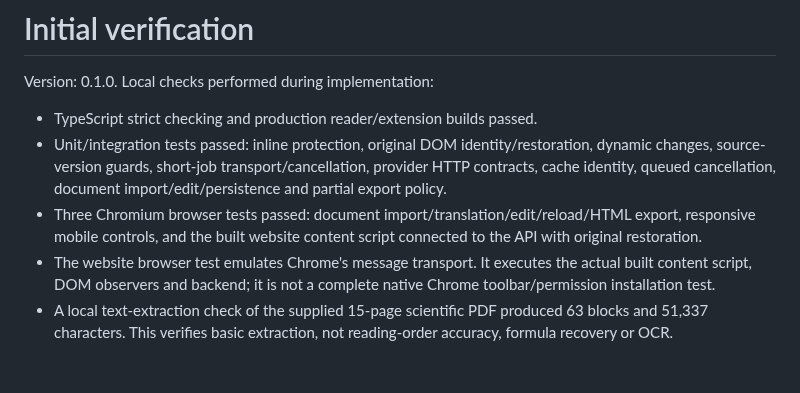
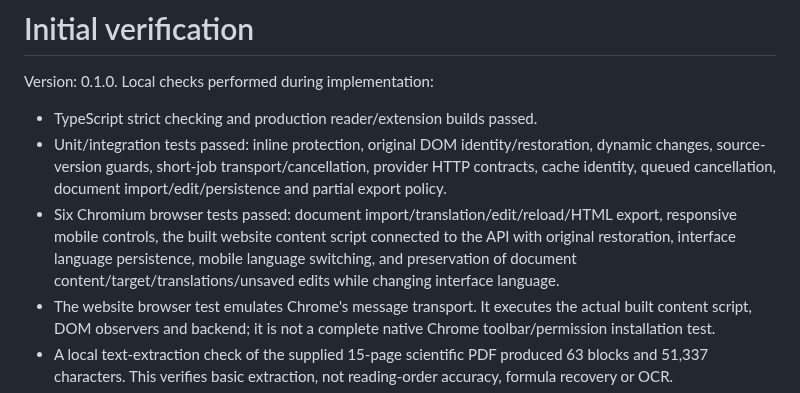
Before and after one commit to Syndr0/open-immersive-translator, a Markdown page: docs/verification.md, the part around the change. Rendered like a GitHub page; blank space fills up the shorter version.

```diff
--- a/docs/verification.md
+++ b/docs/verification.md
@@ -4,7 +4,7 @@ Version: 0.1.0. Local checks performed during implementation:
 
 - TypeScript strict checking and production reader/extension builds passed.
 - Unit/integration tests passed: inline protection, original DOM identity/restoration, dynamic changes, source-version guards, short-job transport/cancellation, provider HTTP contracts, cache identity, queued cancellation, document import/edit/persistence and partial export policy.
-- Three Chromium browser tests passed: document import/translation/edit/reload/HTML export, responsive mobile controls, and the built website content script connected to the API with original restoration.
+- Six Chromium browser tests passed: document import/translation/edit/reload/HTML export, responsive mobile controls, the built website content script connected to the API with original restoration, interface language persistence, mobile language switching, and preservation of document content/target/translations/unsaved edits while changing interface language.
 - The website browser test emulates Chrome's message transport. It executes the actual built content script, DOM observers and backend; it is not a complete native Chrome toolbar/permission installation test.
 - A local text-extraction check of the supplied 15-page scientific PDF produced 63 blocks and 51,337 characters. This verifies basic extraction, not reading-order accuracy, formula recovery or OCR.
 - Desktop and mobile layouts were visually inspected. The README screenshot shows the actual built app.
```
Also changed, not shown: README.md (+1 -0 lines), docs/images/workspace-zh.png (added), docs/images/workspace.png, 4 other files.
